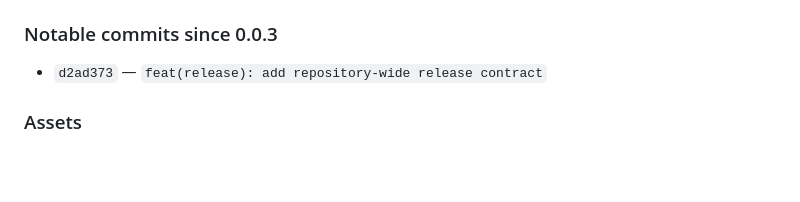
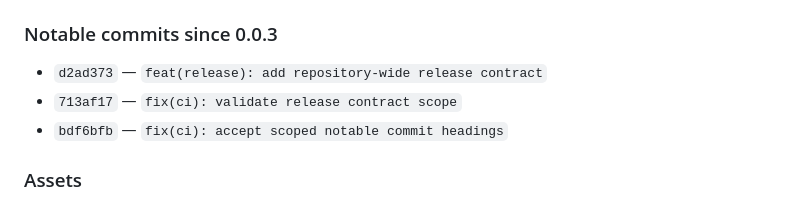
Before and after one commit to devs-guide/openai, a Markdown page: docs/releases/0.0.4.md, the part around the change. Rendered like a GitHub page; blank space fills up the shorter version.

Commit message:
release: 0.0.4 - add repository-wide release contract

```diff
--- a/docs/releases/0.0.4.md
+++ b/docs/releases/0.0.4.md
@@ -110,6 +110,8 @@ GitHub release state against the same exact commit.
 ### Notable commits since 0.0.3
 
 - `d2ad373` — `feat(release): add repository-wide release contract`
+- `713af17` — `fix(ci): validate release contract scope`
+- `bdf6bfb` — `fix(ci): accept scoped notable commit headings`
 
 ### Assets
 
```
